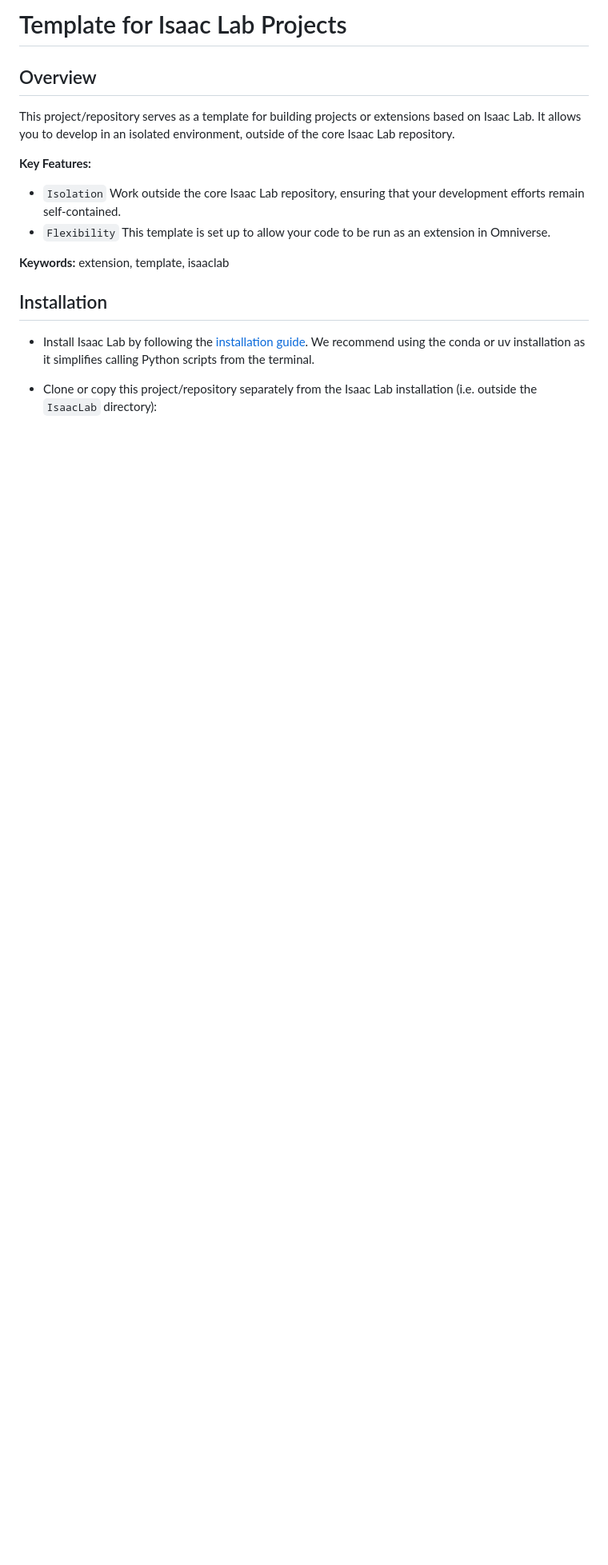
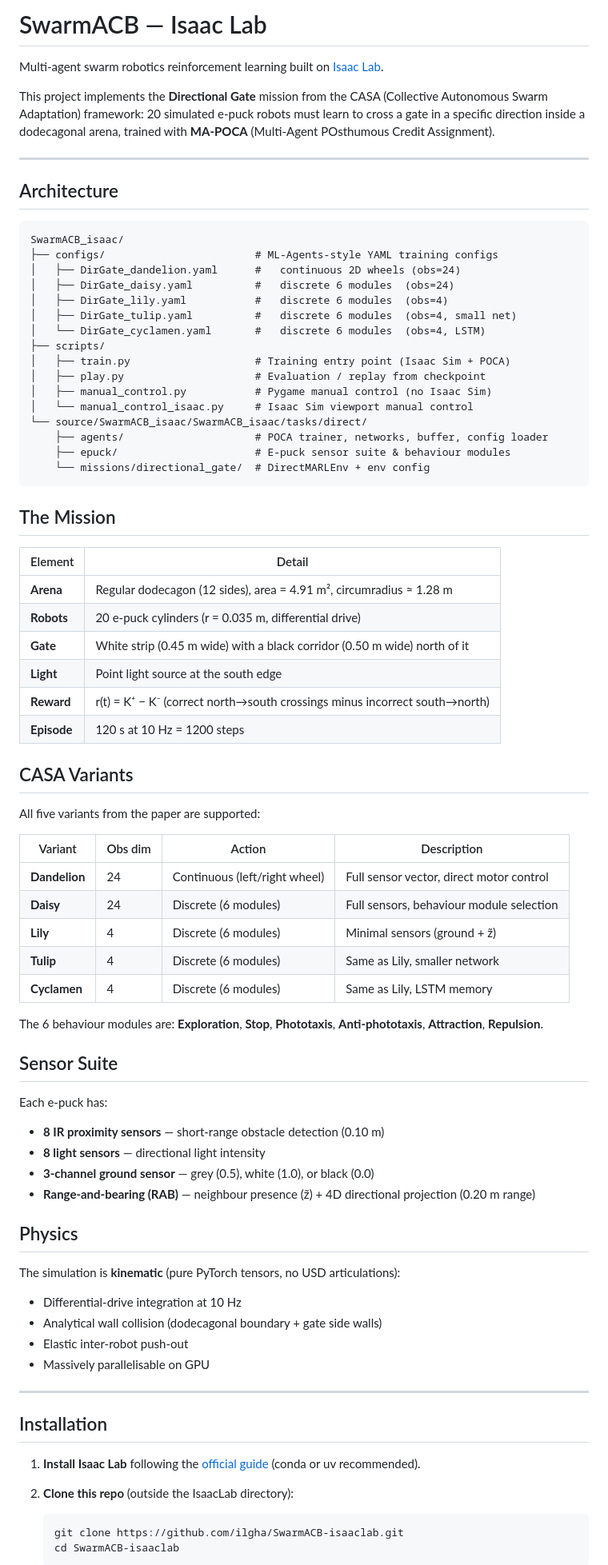
Before and after one commit to ilgha/SwarmACB-isaaclab, a Markdown page: README.md, the part around one of its changes. Shown at 80% size. GitHub-like rendering; blank space fills up the shorter version.

Commit message:
Refactor README: project overview, architecture, usage, CASA variants

````diff
--- a/README.md
+++ b/README.md
@@ -1,21 +1,82 @@
-# Template for Isaac Lab Projects
+# SwarmACB — Isaac Lab
 
-## Overview
+Multi-agent swarm robotics reinforcement learning built on [Isaac Lab](https://isaac-sim.github.io/IsaacLab/).
 
-This project/repository serves as a template for building projects or extensions based on Isaac Lab.
-It allows you to develop in an isolated environment, outside of the core Isaac Lab repository.
+This project implements the **Directional Gate** mission from the CASA (Collective Autonomous Swarm Adaptation) framework: 20 simulated e-puck robots must learn to cross a gate in a specific direction inside a dodecagonal arena, trained with **MA-POCA** (Multi-Agent POsthumous Credit Assignment).
 
-**Key Features:**
+---
 
-- `Isolation` Work outside the core Isaac Lab repository, ensuring that your development efforts remain self-contained.
-- `Flexibility` This template is set up to allow your code to be run as an extension in Omniverse.
+## Architecture
 
-**Keywords:** extension, template, isaaclab
+```
+SwarmACB_isaac/
+├── configs/                        # ML-Agents-style YAML training configs
+│   ├── DirGate_dandelion.yaml      #   continuous 2D wheels (obs=24)
+│   ├── DirGate_daisy.yaml          #   discrete 6 modules  (obs=24)
+│   ├── DirGate_lily.yaml           #   discrete 6 modules  (obs=4)
+│   ├── DirGate_tulip.yaml          #   discrete 6 modules  (obs=4, small net)
+│   └── DirGate_cyclamen.yaml       #   discrete 6 modules  (obs=4, LSTM)
+├── scripts/
+│   ├── train.py                    # Training entry point (Isaac Sim + POCA)
+│   ├── play.py                     # Evaluation / replay from checkpoint
+│   ├── manual_control.py           # Pygame manual control (no Isaac Sim)
+│   └── manual_control_isaac.py     # Isaac Sim viewport manual control
+└── source/SwarmACB_isaac/SwarmACB_isaac/tasks/direct/
+    ├── agents/                     # POCA trainer, networks, buffer, config loader
+    ├── epuck/                      # E-puck sensor suite & behaviour modules
+    └── missions/directional_gate/  # DirectMARLEnv + env config
+```
+
+## The Mission
+
+| Element | Detail |
+|---|---|
+| **Arena** | Regular dodecagon (12 sides), area = 4.91 m², circumradius ≈ 1.28 m |
+| **Robots** | 20 e-puck cylinders (r = 0.035 m, differential drive) |
+| **Gate** | White strip (0.45 m wide) with a black corridor (0.50 m wide) north of it |
+| **Light** | Point light source at the south edge |
+| **Reward** | r(t) = K⁺ − K⁻ (correct north→south crossings minus incorrect south→north) |
+| **Episode** | 120 s at 10 Hz = 1200 steps |
+
+## CASA Variants
+
+All five variants from the paper are supported:
+
+| Variant | Obs dim | Action | Description |
+|---|---|---|---|
+| **Dandelion** | 24 | Continuous (left/right wheel) | Full sensor vector, direct motor control |
+| **Daisy** | 24 | Discrete (6 modules) | Full sensors, behaviour module selection |
+| **Lily** | 4 | Discrete (6 modules) | Minimal sensors (ground + z̃) |
+| **Tulip** | 4 | Discrete (6 modules) | Same as Lily, smaller network |
+| **Cyclamen** | 4 | Discrete (6 modules) | Same as Lily, LSTM memory |
+
+The 6 behaviour modules are: **Exploration**, **Stop**, **Phototaxis**, **Anti-phototaxis**, **Attraction**, **Repulsion**.
+
+## Sensor Suite
+
+Each e-puck has:
+- **8 IR proximity sensors** — short-range obstacle detection (0.10 m)
+- **8 light sensors** — directional light intensity
+- **3-channel ground sensor** — grey (0.5), white (1.0), or black (0.0)
+- **Range-and-bearing (RAB)** — neighbour presence (z̃) + 4D directional projection (0.20 m range)
+
+## Physics
+
+The simulation is **kinematic** (pure PyTorch tensors, no USD articulations):
+- Differential-drive integration at 10 Hz
+- Analytical wall collision (dodecagonal boundary + gate side walls)
+- Elastic inter-robot push-out
+- Massively parallelisable on GPU
+
+---
 
 ## Installation
 
-- Install Isaac Lab by following the [installation guide](https://isaac-sim.github.io/IsaacLab/main/source/setup/installation/index.html).
-  We recommend using the conda or uv installation as it simplifies calling Python scripts from the terminal.
+1. **Install Isaac Lab** following the [official guide](https://isaac-sim.github.io/IsaacLab/main/source/setup/installation/index.html) (conda or uv recommended).
 
-- Clone or copy this project/repository separately from the Isaac Lab installation (i.e. outside the `IsaacLab` directory):
+2. **Clone this repo** (outside the IsaacLab directory):
+   ```bash
+   git clone https://github.com/ilgha/SwarmACB-isaaclab.git
+   cd SwarmACB-isaaclab
+   ```
 
````
Also changed, not shown: other parts of README.md (+57 -96 lines).
